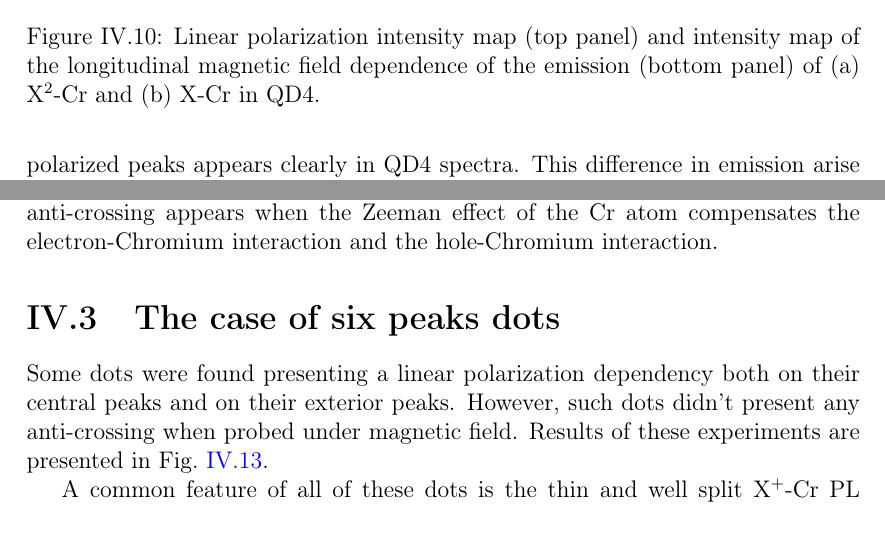
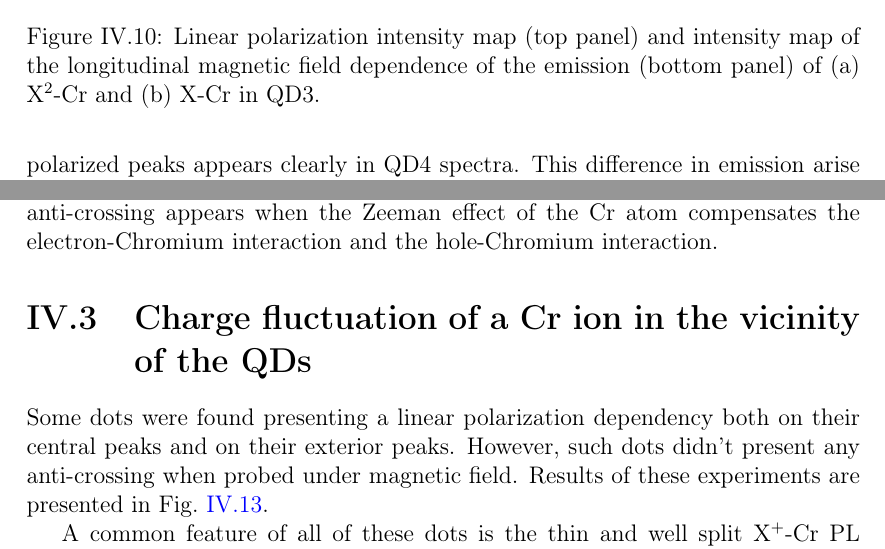
Before and after one commit to audreyazura/PhDThesis, a LaTeX thesis (Thesis.tex): two parts of pages 50 and 55 of 80, joined at a grey line, cut so that both start at the same text. Compiled offline with pdfLaTeX.

Commit message:
Recompilation of complete thesis

```diff
--- a/Thesis.tex
+++ b/Thesis.tex
@@ -734,7 +734,7 @@ with $\vec{\sigma}$ the electron spin and J$_z$ the hole spin operator. I$_{eCr}
 	\begin{center}
 		\includegraphics[width=10cm]{04-CrMagOpt/Pictures/MagOptLowSym.eps}
 	\end{center}
-	\caption{Linear polarization intensity map (top panel) and intensity map of the longitudinal magnetic field dependence of the emission (bottom panel) of (a) X$^2$-Cr and (b) X-Cr in QD4.}
+	\caption{Linear polarization intensity map (top panel) and intensity map of the longitudinal magnetic field dependence of the emission (bottom panel) of (a) X$^2$-Cr and (b) X-Cr in QD3.}
 	\label{CrMagOptLowSym}
 	\end{figure}
 
@@ -828,7 +828,7 @@ One can note anti-crossings at +5T appearing on both $|S_z = +1\rangle$ and $|S_
 	X$^c$-Cr in dot with high in-plane anisotropy at the Cr position also presents anti-crossing for a magnetic field around 1T, as shown in Fig.~\ref{CrHighE}(d). This anti-crossing appears when the Zeeman effect of the Cr atom compensates the electron-Chromium interaction and the hole-Chromium interaction.
 
 
-	\section{The case of six peaks dots}
+	\section{Charge fluctuation of a Cr ion  in the vicinity  of the QDs}
 
 	Some dots were found presenting a linear polarization dependency both on their central peaks and on their exterior peaks. However, such dots didn't present any anti-crossing when probed under magnetic field. Results of these experiments are presented in Fig.~\ref{CrSixPeaksMagOpt}.
 
```
Also changed, not shown: 4 other files.
